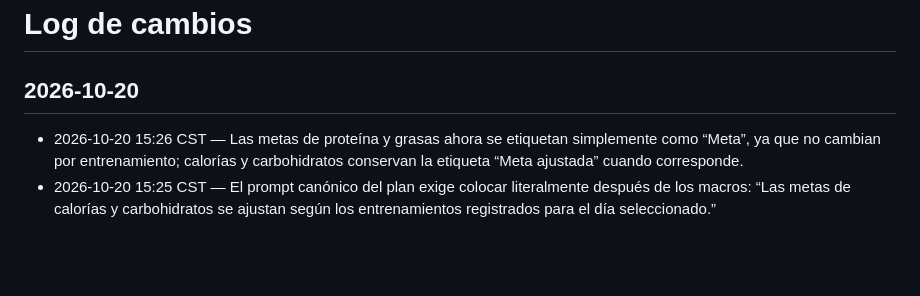
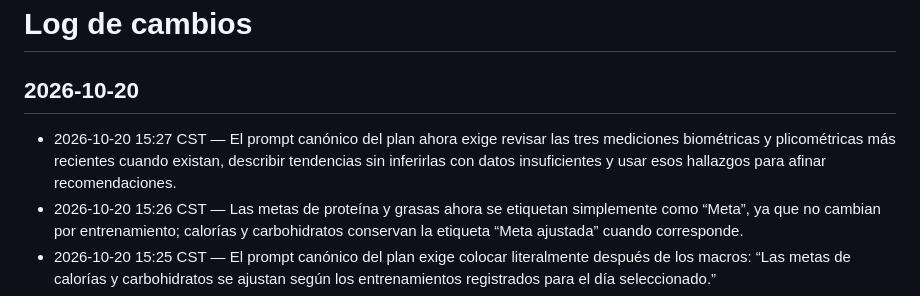
Before and after one commit to Denniris8/nutri, a Markdown page: nutri/log.md, the part around the change. Rendered like a GitHub page; blank space fills up the shorter version.

```diff
--- a/nutri/log.md
+++ b/nutri/log.md
@@ -6,6 +6,7 @@
 
 ## 2026-10-20
 
+- 2026-10-20 15:27 CST — El prompt canónico del plan ahora exige revisar las tres mediciones biométricas y plicométricas más recientes cuando existan, describir tendencias sin inferirlas con datos insuficientes y usar esos hallazgos para afinar recomendaciones.
 - 2026-10-20 15:26 CST — Las metas de proteína y grasas ahora se etiquetan simplemente como “Meta”, ya que no cambian por entrenamiento; calorías y carbohidratos conservan la etiqueta “Meta ajustada” cuando corresponde.
 - 2026-10-20 15:25 CST — El prompt canónico del plan exige colocar literalmente después de los macros: “Las metas de calorías y carbohidratos se ajustan según los entrenamientos registrados para el día seleccionado.”
 - 2026-10-20 15:24 CST — Los planes nuevos guardan únicamente macros_objetivo de reposo; el prompt y parser dejan de solicitar macros de entrenamiento. El dashboard suma a la meta de reposo el ajuste del ejercicio registrado en kcal y carbohidratos, e ignora los objetivos de entrenamiento antiguos para evitar doble conteo.
```
Also changed, not shown: nutri/comportamiento-sesion-plan.md (+1 -0 lines).
